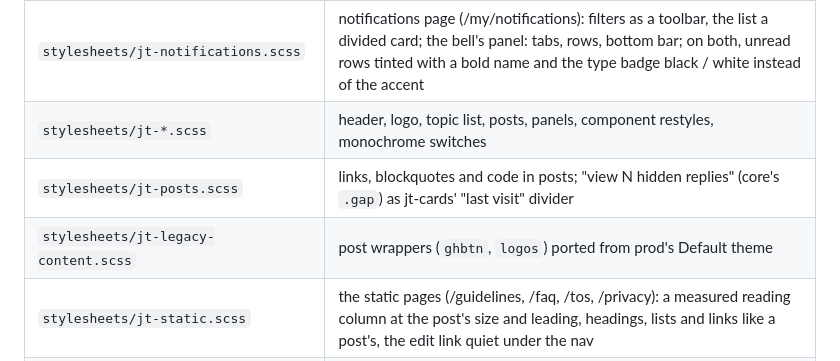
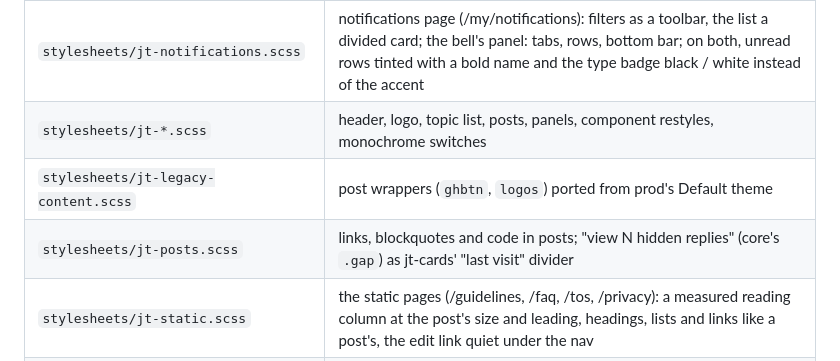
Before and after one commit to JTech-Forums/JtechTools, a Markdown page: docs/development/jtech-theme.md, the part around the change. Drawn GitHub-style.

Commit message:
Docs: the hidden replies row at its own anchor
Co-Authored-By: Claude Opus 5.5 <noreply@anthropic.com>

```diff
--- a/docs/development/jtech-theme.md
+++ b/docs/development/jtech-theme.md
@@ -63,8 +63,8 @@ Paths are inside `themes/jtech/`; the TypeScript is under `javascripts/discourse
 | `stylesheets/jt-tokens.scss` | maps tokens onto core's `--d-*` / `--token-*` hooks |
 | `stylesheets/jt-notifications.scss` | notifications page (/my/notifications): filters as a toolbar, the list a divided card; the bell's panel: tabs, rows, bottom bar; on both, unread rows tinted with a bold name and the type badge black / white instead of the accent |
 | `stylesheets/jt-*.scss` | header, logo, topic list, posts, panels, component restyles, monochrome switches |
+| `stylesheets/jt-legacy-content.scss` | post wrappers (`ghbtn`, `logos`) ported from prod's Default theme |
 | `stylesheets/jt-posts.scss` | links, blockquotes and code in posts; "view N hidden replies" (core's `.gap`) as jt-cards' "last visit" divider |
-| `stylesheets/jt-legacy-content.scss` | post wrappers (`ghbtn`, `logos`) ported from prod's Default theme |
 | `stylesheets/jt-static.scss` | the static pages (/guidelines, /faq, /tos, /privacy): a measured reading column at the post's size and leading, headings, lists and links like a post's, the edit link quiet under the nav |
 | `components/jt-topic-card.gts` + `api-initializers/jt-topic-cards.gts` | discovery lists as cards (`stylesheets/jt-cards.scss`); the new-topics button kept in the flow above the cards (core floats it over a header row the cards don't have) |
 | `stylesheets/jt-preferences.scss` | preferences (/my/preferences/*): each group a card with its label as title, fields with quiet labels and the theme's controls, help text small, Save Changes on a ruled bar |
```
